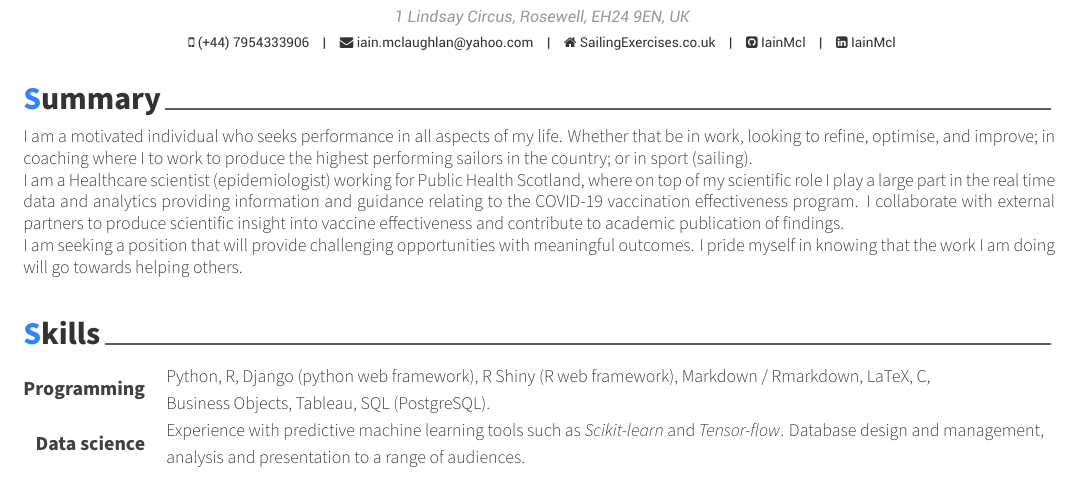
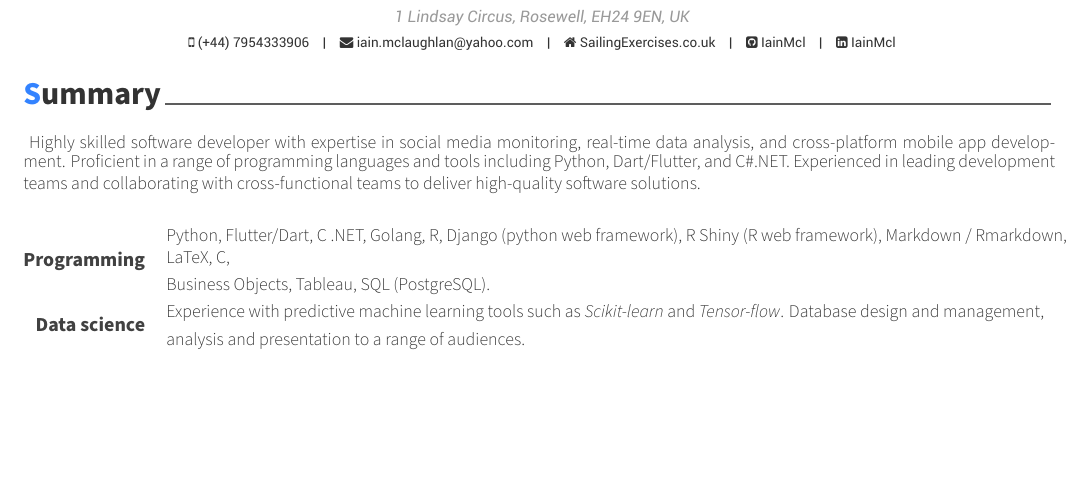
Before and after one commit to IainMcl/CV---Iain-McLaughlan, a LaTeX CV (cv_template.tex, which reads short/summary.tex): part of page 1 of 2, cut so that both start at the same text, the shorter picture padded with empty space. Compiled offline with XeLaTeX.

Commit message:
Updates from Overleaf

```diff
--- a/cv_template.tex
+++ b/cv_template.tex
@@ -37,21 +37,14 @@
 
 % Summary customised to each application.
 
-\cvsection{Summary}
 
-\begin{cvparagraph}
-I am a motivated individual who seeks performance in all aspects of my life. Whether that be in work, looking to refine, optimise, and improve; in coaching where I to work to produce the highest performing sailors in the country; or in sport (sailing).\newline
-I am a Healthcare scientist (epidemiologist) working for Public Health Scotland, where on top of my scientific role I play a large part in the real time data and analytics providing information and guidance relating to the COVID-19 vaccination effectiveness program. I collaborate with external partners to produce scientific insight into vaccine effectiveness and contribute to academic publication of findings.\newline
-I am seeking a position that will provide challenging opportunities with meaningful outcomes. I pride myself in knowing that the work I am doing will go towards helping others.
-\end{cvparagraph}
-
+\input{short/summary.tex}
 % Skills should match what is being asked for in the job description
-\cvsection{Skills}
 
 \begin{cvskills}
   \cvskill
     {Programming} % Category
-    {Python, R, Django (python web framework), R Shiny (R web framework), Markdown / Rmarkdown, LaTeX, C,\newline Business Objects, Tableau, SQL (PostgreSQL).} % Skills
+    {Python, Flutter/Dart, C# .NET, Golang, R, Django (python web framework), R Shiny (R web framework), Markdown / Rmarkdown, LaTeX, C,\newline Business Objects, Tableau, SQL (PostgreSQL).} % Skills
   \cvskill
     {Data science}
     {Experience with predictive machine learning tools such as \textit{Scikit-learn} and \textit{Tensor-flow}. Database design and management, analysis and presentation to a range of audiences.}
--- a/short/summary.tex
+++ b/short/summary.tex
@@ -8,8 +8,10 @@
 %	CONTENT
 %-------------------------------------------------------------------------------
 \begin{cvparagraph}
-I am a motivated individual who seeks performance in all aspects of my life. Whether that be in work, looking to refine, optimise, and improve; in coaching where I to work to produce the highest performing sailors in the country; or in sport (sailing) where I consistently look for the next edge that will make us faster and better.\newline
-I am a Healthcare scientist (epidemiologist) working for Public Health Scotland, where on top of my scientific role I play a large part in the real time data and analytics providing information and guidance relating to the COVID-19 vaccination effectiveness program.\newline
-With this and other projects, I use and have experience of a range of tech including Python, R, and C. My skill using these tools allows for fast development of perfomant solutions to many problems.\newline
-I am seeking a position that will provide challenging opportunities to use and develop my skills to solve new problems. This role will allow me to use leading edge technology and methodology to improve, adapt, and overcome.
+Highly skilled software developer with expertise in social media
+monitoring, real-time data analysis, and cross-platform mobile app
+development. Proficient in a range of programming languages and
+tools including Python, Dart/Flutter, and C\#.NET. Experienced in
+leading development teams and collaborating with cross-functional
+teams to deliver high-quality software solutions.
 \end{cvparagraph}
```
Also changed, not shown: Applications/LifeBit/Lifebit.tex (+1 -13 lines), short/experience/softwareDeveloperCapita.tex (added, +18 -0 lines).
